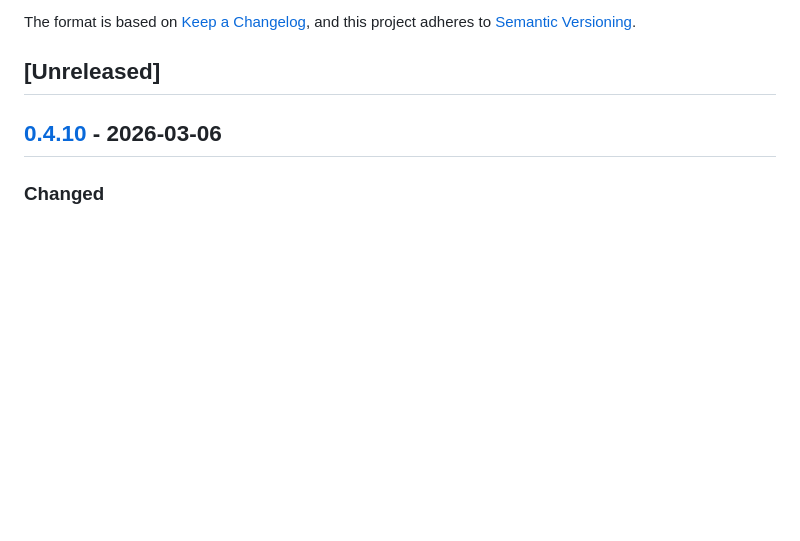
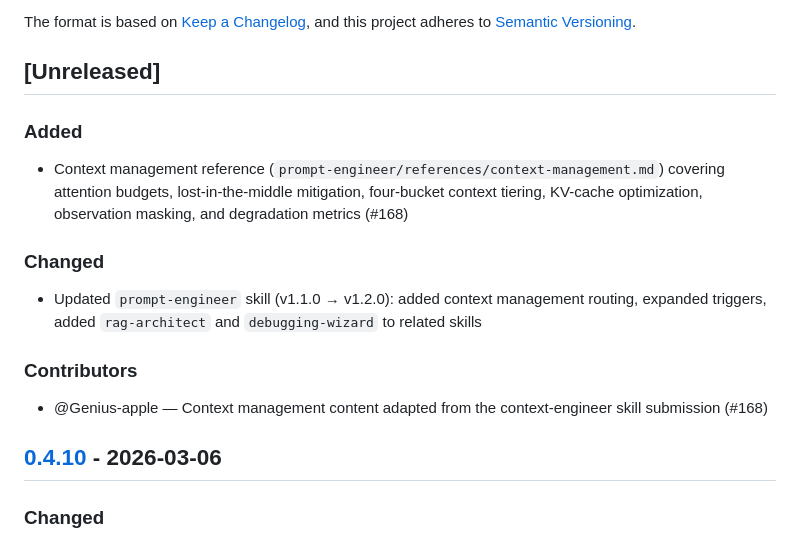
Before and after one commit to Jeffallan/claude-skills, a Markdown page: CHANGELOG.md, the part around the change. GitHub-like rendering; blank space fills up the shorter version.

```diff
--- a/CHANGELOG.md
+++ b/CHANGELOG.md
@@ -6,6 +6,15 @@ The format is based on [Keep a Changelog](https://keepachangelog.com/en/1.0.0/),
 and this project adheres to [Semantic Versioning](https://semver.org/spec/v2.0.0.html).
 
 ## [Unreleased]
+
+### Added
+- Context management reference (`prompt-engineer/references/context-management.md`) covering attention budgets, lost-in-the-middle mitigation, four-bucket context tiering, KV-cache optimization, observation masking, and degradation metrics (#168)
+
+### Changed
+- Updated `prompt-engineer` skill (v1.1.0 → v1.2.0): added context management routing, expanded triggers, added `rag-architect` and `debugging-wizard` to related skills
+
+### Contributors
+- @Genius-apple — Context management content adapted from the context-engineer skill submission (#168)
 
 ## [0.4.10] - 2026-03-06
 
```
Also changed, not shown: skills/prompt-engineer/SKILL.md (+6 -5 lines), 1 other file.
